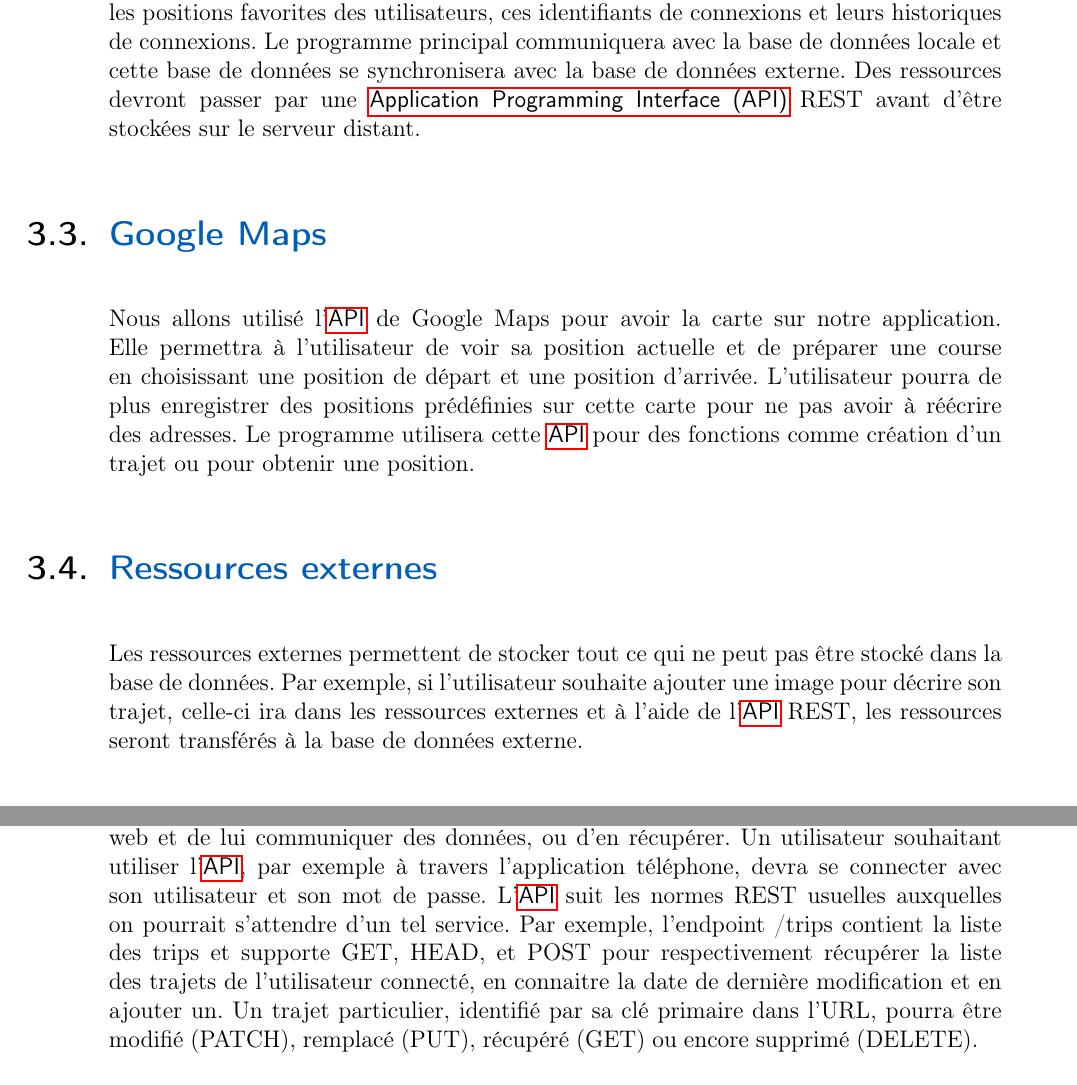
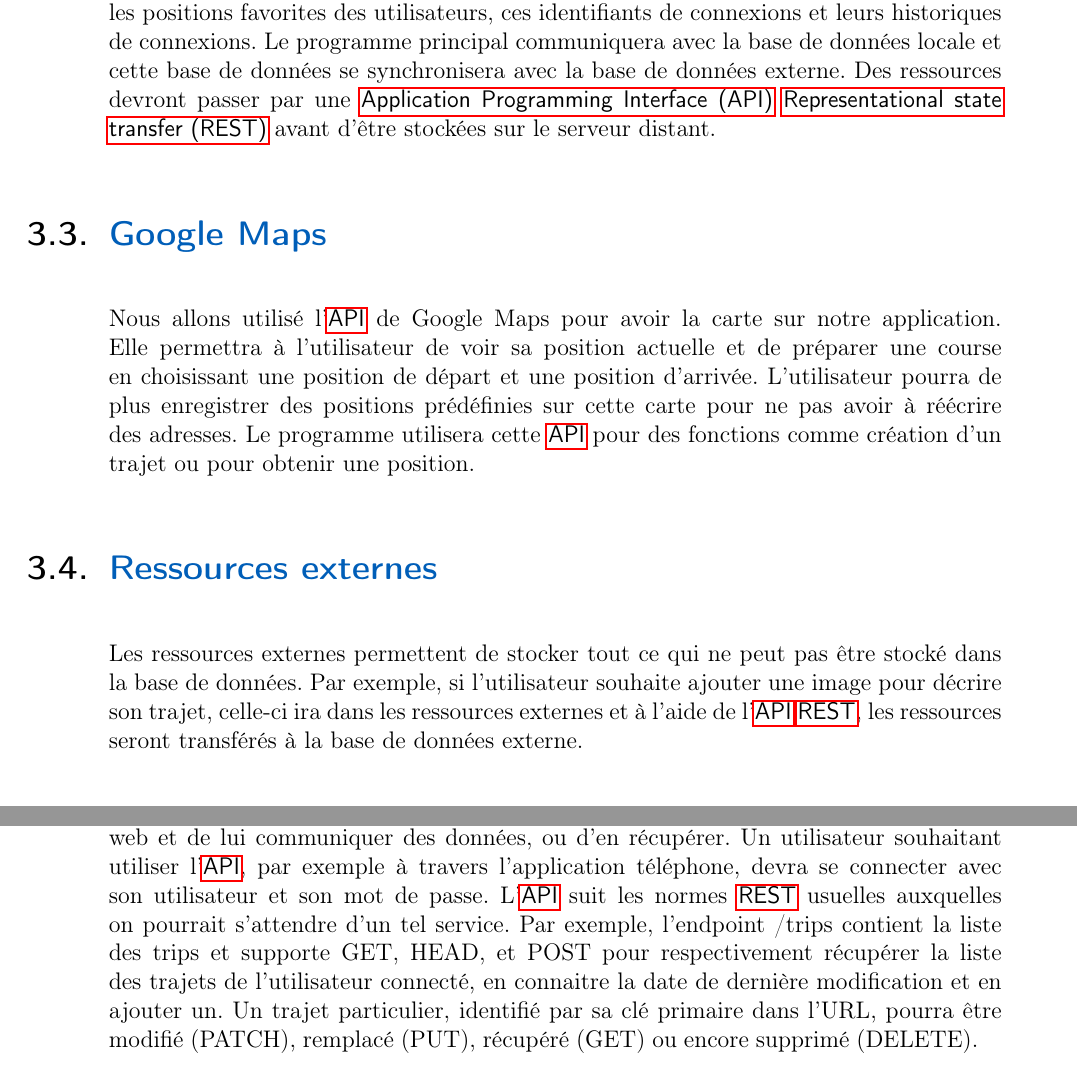
Before and after one commit to PRO3600-Developpement-Informatique/GhostRun, a LaTeX thesis (documents/rapport/main.tex, which reads documents/rapport/chapters/20-RegroupementModulaire.tex, documents/rapport/chapters/80-manuel.tex): two parts of pages 8 and 13 of 20, joined at a grey line, cut so that both start at the same text. Compiled offline with pdfLaTeX.

Commit message:
Look ma! Encore plus de definitions!

```diff
--- a/documents/rapport/chapters/20-RegroupementModulaire.tex
+++ b/documents/rapport/chapters/20-RegroupementModulaire.tex
@@ -20,7 +20,7 @@ mais aussi de connaitre l'évolution de la vitesse au fûr ét à mesure du traj
 
 \section{Base de données}
 Nous allons utiliser deux bases de données une locale et une autre à distance. Nous allons stocker différentes informations comme les données et statistiques des différents trajets, les positions favorites des utilisateurs, ces identifiants de connexions et leurs historiques de connexions.
-Le programme principal communiquera avec la base de données locale et cette base de données se synchronisera avec la base de données externe. Des ressources devront passer par une \gls{API} REST avant d’être stockées sur le serveur distant.
+Le programme principal communiquera avec la base de données locale et cette base de données se synchronisera avec la base de données externe. Des ressources devront passer par une \gls{API} \gls{REST} avant d’être stockées sur le serveur distant.
 
 
 \section{Google Maps}
@@ -32,7 +32,7 @@ Le programme utilisera cette \gls{API} pour des fonctions comme création d'un t
 
 \section{Ressources externes}
 Les ressources externes permettent de stocker tout ce qui ne peut pas être stocké dans la base de données.
-Par exemple, si l'utilisateur souhaite ajouter une image pour décrire son trajet, celle-ci ira dans les ressources externes et à l'aide de l'\gls{API} REST,
+Par exemple, si l'utilisateur souhaite ajouter une image pour décrire son trajet, celle-ci ira dans les ressources externes et à l'aide de l'\gls{API} \gls{REST},
 les ressources seront transférés à la base de données externe.
 
 
--- a/documents/rapport/chapters/80-manuel.tex
+++ b/documents/rapport/chapters/80-manuel.tex
@@ -55,7 +55,7 @@ L'interface administrateur permet aux administrateur de consulter la base de don
 \section{API}
 
 L'\gls{API} est une interface permettant à des services externes de se connecter au site web et de lui communiquer des données, ou d'en récupérer. Un utilisateur souhaitant utiliser l'\gls{API}, par exemple à travers l'application téléphone, devra se connecter avec son utilisateur et son mot de passe.
-L'\gls{API} suit les normes REST usuelles auxquelles on pourrait s'attendre d'un tel service. Par exemple, l'endpoint /trips contient la liste des trips et supporte GET, HEAD, et POST pour respectivement récupérer la liste des trajets de l'utilisateur connecté, en connaitre la date de dernière modification et en ajouter un.
+L'\gls{API} suit les normes \gls{REST} usuelles auxquelles on pourrait s'attendre d'un tel service. Par exemple, l'endpoint /trips contient la liste des trips et supporte GET, HEAD, et POST pour respectivement récupérer la liste des trajets de l'utilisateur connecté, en connaitre la date de dernière modification et en ajouter un.
 Un trajet particulier, identifié par sa clé primaire dans l'URL, pourra être modifié (PATCH), remplacé (PUT), récupéré (GET) ou encore supprimé (DELETE).
 
 Enfin, chaque route supporte la requête de type OPTIONS, qui permet de connaitre les éléments à passer à la route donnée, et les contraintes qui seront calculées.
```
